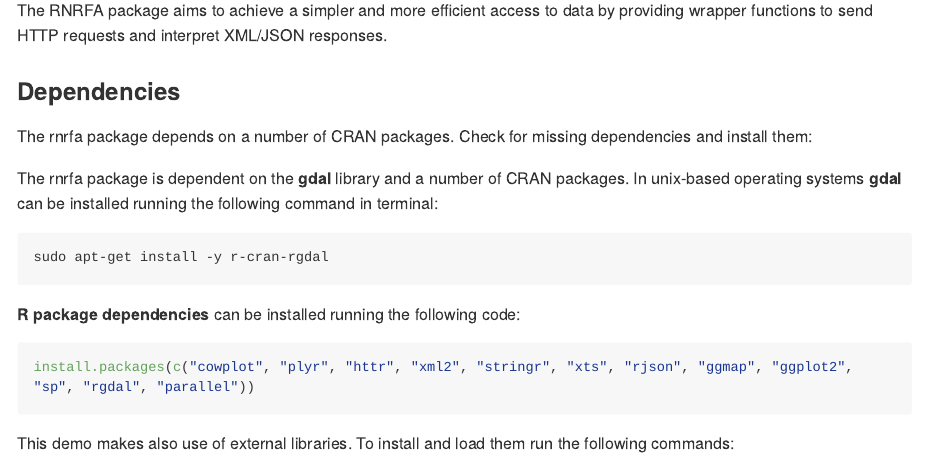
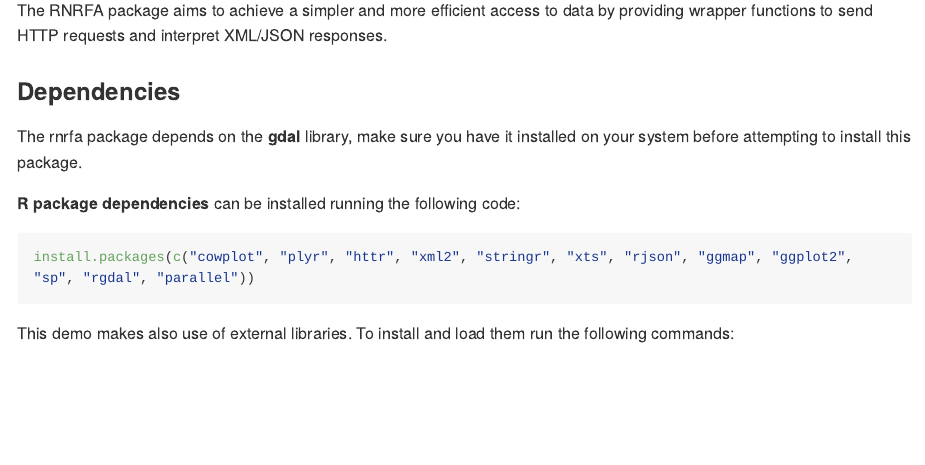
Before and after one commit to cvitolo/rnrfa, an R Markdown document (README.Rmd): the page in a window 1100 px wide, from 330 px down. The pictures show the output file README.md that the author committed with the source, drawn offline in the style of GitHub; long lines of code are wrapped; badge pictures from the web are left out.

Commit message:
Updated README

```diff
--- a/README.Rmd
+++ b/README.Rmd
@@ -40,12 +40,7 @@ The information returned by the first three services is in JSON format, while th
 The RNRFA package aims to achieve a simpler and more efficient access to data by providing wrapper functions to send HTTP requests and interpret XML/JSON responses.
 
 ### Dependencies
-The rnrfa package depends on a number of CRAN packages. Check for missing dependencies and install them:
-
-The rnrfa package is dependent on the **gdal** library and a number of CRAN packages. In unix-based operating systems **gdal** can be installed running the following command in terminal:
-
-    sudo apt-get install -y r-cran-rgdal
-
+The rnrfa package depends on the **gdal** library, make sure you have it installed on your system before attempting to install this package.
 
 **R package dependencies** can be installed running the following code:
 
```
Also changed, not shown: R/get_ts.R (+2 -2 lines), README.md.
